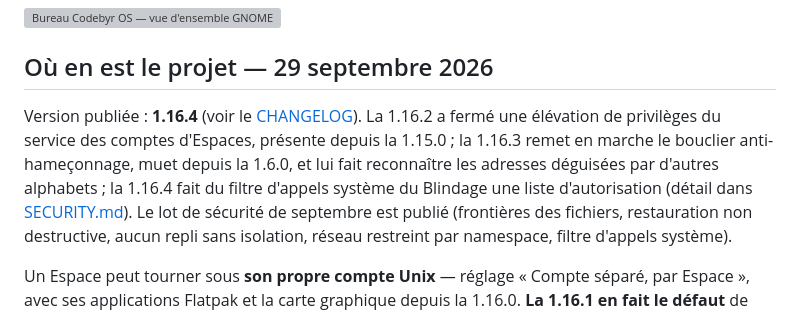
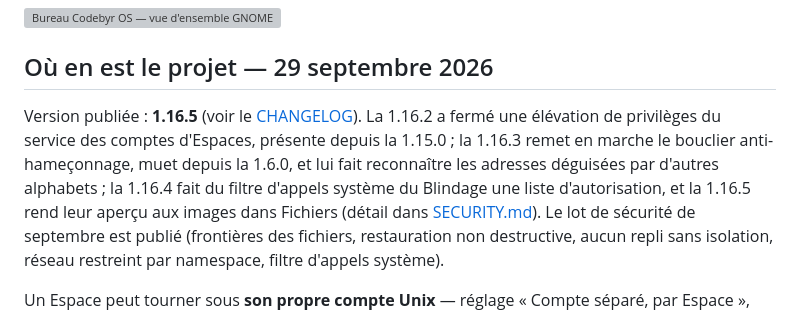
Before and after one commit to Romtouf/codebyr-os, a Markdown page: README.md, the part around the change. GitHub-like rendering; grey boxes are pictures that could not be loaded.

```diff
--- a/README.md
+++ b/README.md
@@ -16,12 +16,13 @@ installée sur machine réelle. Voir la [feuille de route](#feuille-de-route).
 
 ## Où en est le projet — 29 septembre 2026
 
-Version publiée : **1.16.4** (voir le [CHANGELOG](CHANGELOG.md)). La 1.16.2 a
+Version publiée : **1.16.5** (voir le [CHANGELOG](CHANGELOG.md)). La 1.16.2 a
 fermé une élévation de privilèges du service des comptes d'Espaces, présente
 depuis la 1.15.0 ; la 1.16.3 remet en marche le bouclier anti-hameçonnage, muet
 depuis la 1.6.0, et lui fait reconnaître les adresses déguisées par d'autres
 alphabets ; la 1.16.4 fait du filtre d'appels système du Blindage une liste
-d'autorisation (détail dans [SECURITY.md](SECURITY.md)). Le lot de
+d'autorisation, et la 1.16.5 rend leur aperçu aux images dans Fichiers
+(détail dans [SECURITY.md](SECURITY.md)). Le lot de
 sécurité de septembre est publié (frontières des fichiers, restauration non
 destructive, aucun repli sans isolation, réseau restreint par namespace, filtre
 d'appels système).
```
Also changed, not shown: CHANGELOG.md (+1 -1 lines), docs/chantiers.md (+2 -2 lines).
